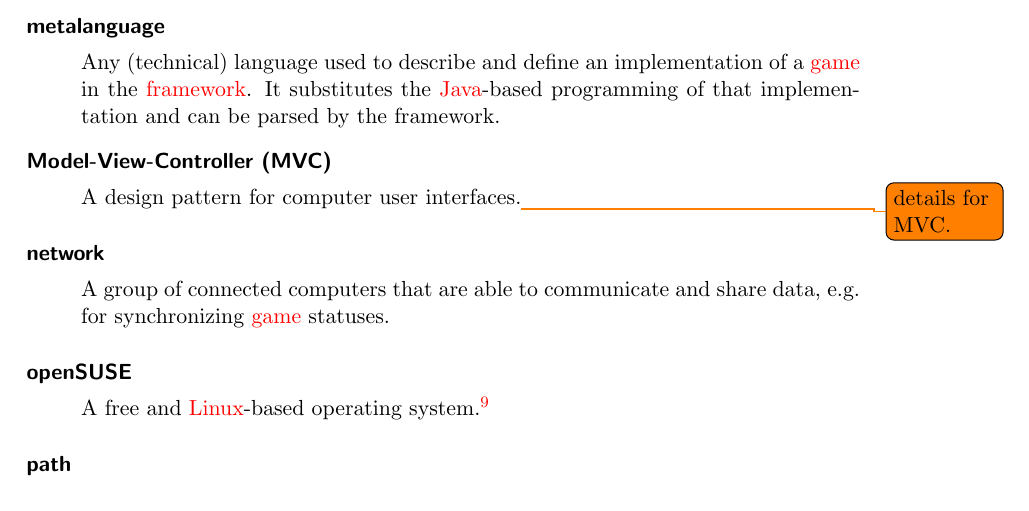
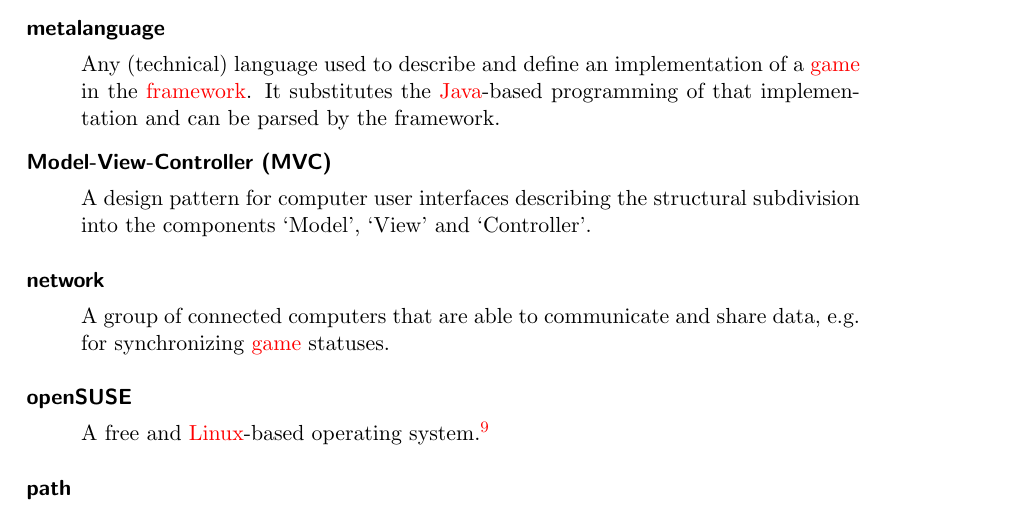
Before and after one commit to EmDee/Graphioli, a LaTeX document (pflichtenheft/pflichtenheft.tex, which reads pflichtenheft/glossary-entries.tex): part of page 30 of 32, cut so that both start at the same text. Compiled offline with pdfLaTeX.

Commit message:
Extended MVC glossary entry.

```diff
--- a/pflichtenheft/glossary-entries.tex
+++ b/pflichtenheft/glossary-entries.tex
@@ -178,7 +178,7 @@ plural={Linuces}}
 description={Any (technical) language used to describe and define an implementation of a \gls{game} in the \gls{framework}. It substitutes the \Gls{java}-based programming of that implementation and can be parsed by the framework.}}
 
 \newglossaryentry{mvc}{name=Model-View-Controller (MVC),
-description={A design pattern for computer user interfaces.\todo{details for MVC.}},
+description={A design pattern for computer user interfaces describing the structural subdivision into the components `Model', `View' and `Controller'.},
 plural={Model-View-Controllers (MVC)}}
 
 %
```
